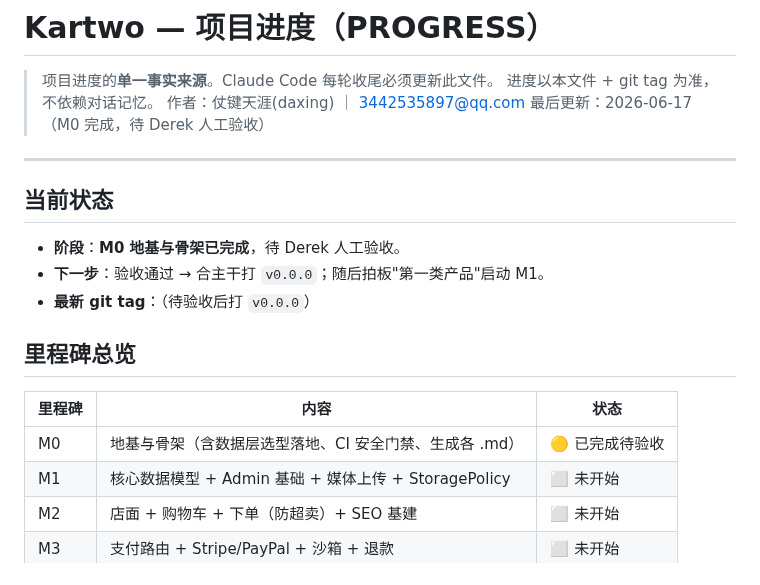
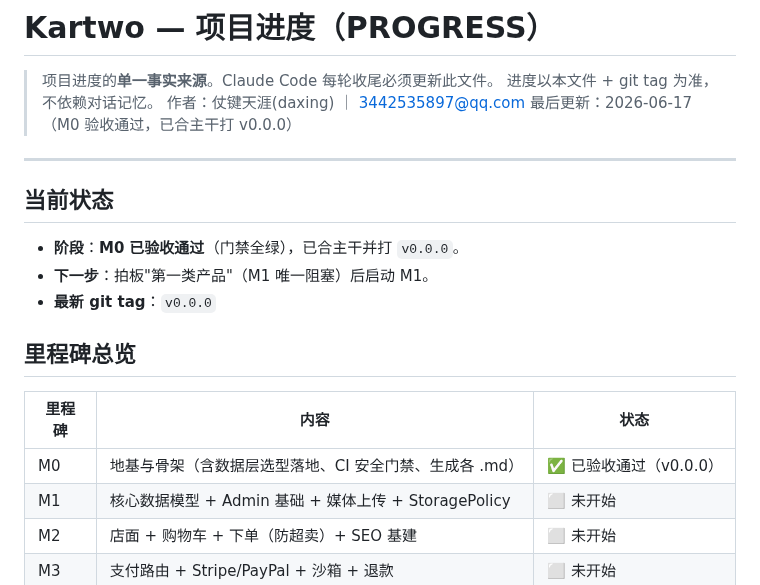
Before and after one commit to kartwo/kartwo, a Markdown page: PROGRESS.md, the part around the change. Drawn GitHub-style.

Commit message:
docs(progress): M0 验收通过、标记 v0.0.0
Co-Authored-By: Claude Opus 4.8 (1M context) <noreply@anthropic.com>

```diff
--- a/PROGRESS.md
+++ b/PROGRESS.md
@@ -3,20 +3,20 @@
 > 项目进度的**单一事实来源**。Claude Code 每轮收尾必须更新此文件。
 > 进度以本文件 + git tag 为准，不依赖对话记忆。
 > 作者：仗键天涯(daxing) ｜ 3442535897@qq.com
-> 最后更新：2026-06-17（M0 完成，待 Derek 人工验收）
+> 最后更新：2026-06-17（M0 验收通过，已合主干打 v0.0.0）
 
 ---
 
 ## 当前状态
-- **阶段**：**M0 地基与骨架已完成**，待 Derek 人工验收。
-- **下一步**：验收通过 → 合主干打 `v0.0.0`；随后拍板"第一类产品"启动 M1。
-- **最新 git tag**：（待验收后打 `v0.0.0`）
+- **阶段**：**M0 已验收通过**（门禁全绿），已合主干并打 `v0.0.0`。
+- **下一步**：拍板"第一类产品"（M1 唯一阻塞）后启动 M1。
+- **最新 git tag**：`v0.0.0`
 
 ## 里程碑总览
 
 | 里程碑 | 内容 | 状态 |
 |---|---|---|
-| M0 | 地基与骨架（含数据层选型落地、CI 安全门禁、生成各 .md） | 🟡 已完成待验收 |
+| M0 | 地基与骨架（含数据层选型落地、CI 安全门禁、生成各 .md） | ✅ 已验收通过（v0.0.0） |
 | M1 | 核心数据模型 + Admin 基础 + 媒体上传 + StoragePolicy | ⬜ 未开始 |
 | M2 | 店面 + 购物车 + 下单（防超卖）+ SEO 基建 | ⬜ 未开始 |
 | M3 | 支付路由 + Stripe/PayPal + 沙箱 + 退款 | ⬜ 未开始 |
```
